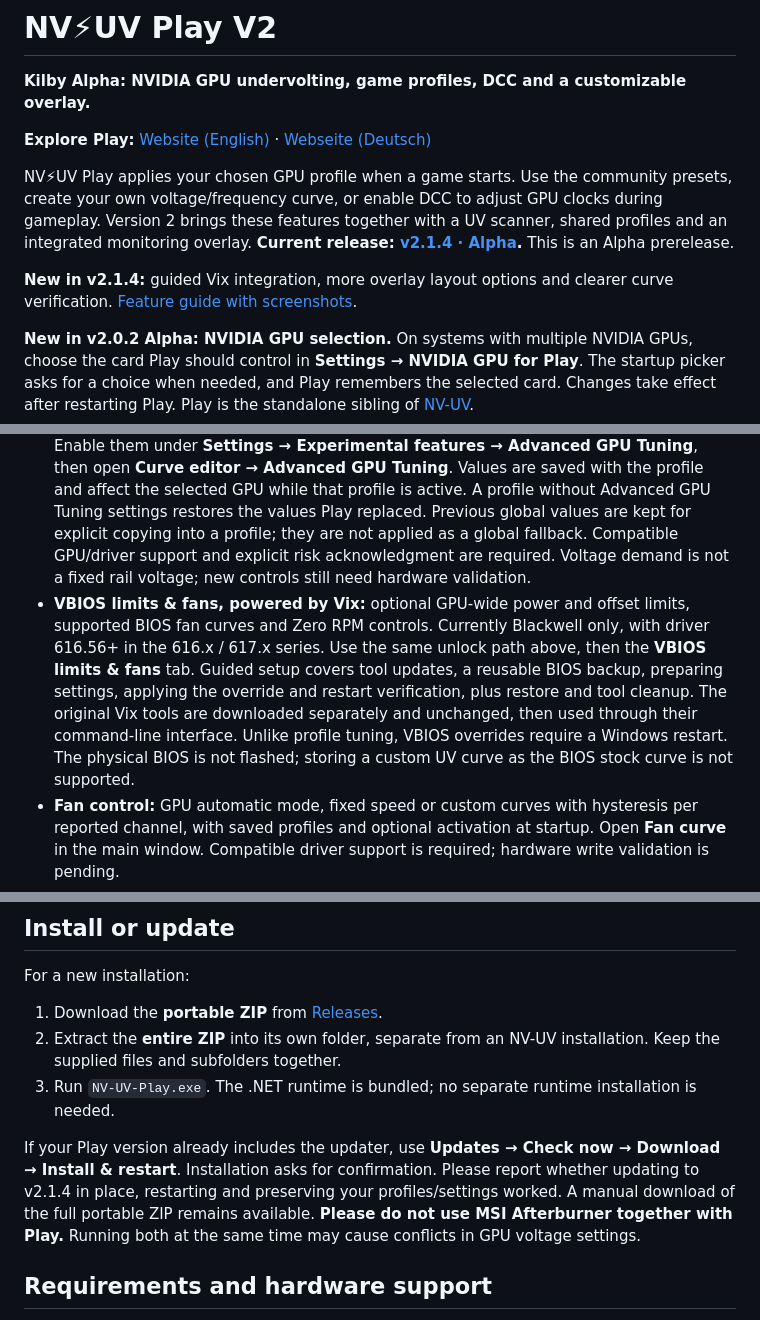
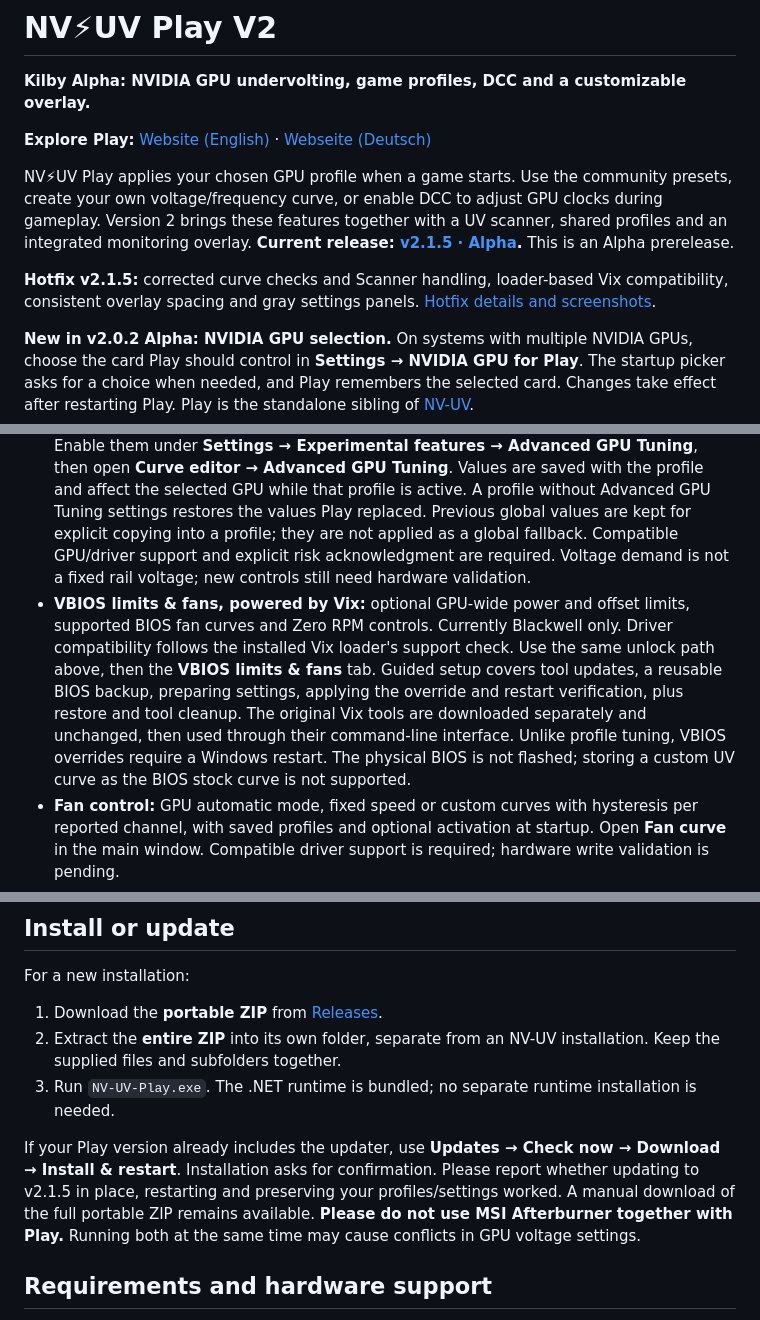
Before and after one commit to christianp403-spec/NV-UV-Play, a Markdown page: README.md, 3 parts joined by grey strips. GitHub-like rendering.

Commit message:
Document Play 2.1.5 hotfix and loader compatibility

```diff
--- a/README.md
+++ b/README.md
@@ -4,9 +4,9 @@
 
 **Explore Play:** [Website (English)](https://christianp403-spec.github.io/NV-UV-Play/en.html) · [Webseite (Deutsch)](https://christianp403-spec.github.io/NV-UV-Play/)
 
-NV⚡UV Play applies your chosen GPU profile when a game starts. Use the community presets, create your own voltage/frequency curve, or enable DCC to adjust GPU clocks during gameplay. Version 2 brings these features together with a UV scanner, shared profiles and an integrated monitoring overlay. **Current release: [v2.1.4 · Alpha](https://github.com/christianp403-spec/NV-UV-Play/releases/tag/v2.1.4).** This is an Alpha prerelease.
+NV⚡UV Play applies your chosen GPU profile when a game starts. Use the community presets, create your own voltage/frequency curve, or enable DCC to adjust GPU clocks during gameplay. Version 2 brings these features together with a UV scanner, shared profiles and an integrated monitoring overlay. **Current release: [v2.1.5 · Alpha](https://github.com/christianp403-spec/NV-UV-Play/releases/tag/v2.1.5).** This is an Alpha prerelease.
 
-**New in v2.1.4:** guided Vix integration, more overlay layout options and clearer curve verification. [Feature guide with screenshots](https://christianp403-spec.github.io/NV-UV-Play/news.html#updates-214).
+**Hotfix v2.1.5:** corrected curve checks and Scanner handling, loader-based Vix compatibility, consistent overlay spacing and gray settings panels. [Hotfix details and screenshots](https://christianp403-spec.github.io/NV-UV-Play/news.html#updates-215).
 
 **New in v2.0.2 Alpha: NVIDIA GPU selection.** On systems with multiple NVIDIA GPUs, choose the card Play should control in **Settings → NVIDIA GPU for Play**. The startup picker asks for a choice when needed, and Play remembers the selected card. Changes take effect after restarting Play. Play is the standalone sibling of [NV-UV](https://github.com/christianp403-spec/NV-UV).
 
@@ -15,7 +15,7 @@ NV⚡UV Play applies your chosen GPU profile when a game starts. Use the communi
 - **Profiles and UV Pilot:** six existing profile slots, shared global and per-game profiles, automatic game detection and per-game exceptions. My profiles keeps saved and downloaded profiles, history and right-click actions together.
 - **Curve editor:** edit individual voltage/frequency points, use Undo/Redo, and adjust power limits and VRAM offsets.
 - **Advanced GPU Tuning, Clock & voltage tuning:** XBAR/SYS clock and voltage-demand offsets, video clock, Core/Fabric voltage limits and Voltage Boost, with live telemetry. Enable them under **Settings → Experimental features → Advanced GPU Tuning**, then open **Curve editor → Advanced GPU Tuning**. Values are saved with the profile and affect the selected GPU while that profile is active. A profile without Advanced GPU Tuning settings restores the values Play replaced. Previous global values are kept for explicit copying into a profile; they are not applied as a global fallback. Compatible GPU/driver support and explicit risk acknowledgment are required. Voltage demand is not a fixed rail voltage; new controls still need hardware validation.
-- **VBIOS limits & fans, powered by Vix:** optional GPU-wide power and offset limits, supported BIOS fan curves and Zero RPM controls. Currently Blackwell only, with driver 616.56+ in the 616.x / 617.x series. Use the same unlock path above, then the **VBIOS limits & fans** tab. Guided setup covers tool updates, a reusable BIOS backup, preparing settings, applying the override and restart verification, plus restore and tool cleanup. The original Vix tools are downloaded separately and unchanged, then used through their command-line interface. Unlike profile tuning, VBIOS overrides require a Windows restart. The physical BIOS is not flashed; storing a custom UV curve as the BIOS stock curve is not supported.
+- **VBIOS limits & fans, powered by Vix:** optional GPU-wide power and offset limits, supported BIOS fan curves and Zero RPM controls. Currently Blackwell only. Driver compatibility follows the installed Vix loader's support check. Use the same unlock path above, then the **VBIOS limits & fans** tab. Guided setup covers tool updates, a reusable BIOS backup, preparing settings, applying the override and restart verification, plus restore and tool cleanup. The original Vix tools are downloaded separately and unchanged, then used through their command-line interface. Unlike profile tuning, VBIOS overrides require a Windows restart. The physical BIOS is not flashed; storing a custom UV curve as the BIOS stock curve is not supported.
 - **Fan control:** GPU automatic mode, fixed speed or custom curves with hysteresis per reported channel, with saved profiles and optional activation at startup. Open **Fan curve** in the main window. Compatible driver support is required; hardware write validation is pending.
 - **UV scanner:** configurable tests, saved results and history, NVIDIA Auto-UV starting points and UV Try community profiles.
 - **DCC:** Automatic clock regulation with per-game learning, plus an experimental NVIDIA Power Efficiency mode.
@@ -32,7 +32,7 @@ For a new installation:
 2. Extract the **entire ZIP** into its own folder, separate from an NV-UV installation. Keep the supplied files and subfolders together.
 3. Run `NV-UV-Play.exe`. The .NET runtime is bundled; no separate runtime installation is needed.
 
-If your Play version already includes the updater, use **Updates → Check now → Download → Install & restart**. Installation asks for confirmation. Please report whether updating to v2.1.4 in place, restarting and preserving your profiles/settings worked. A manual download of the full portable ZIP remains available. **Please do not use MSI Afterburner together with Play.** Running both at the same time may cause conflicts in GPU voltage settings.
+If your Play version already includes the updater, use **Updates → Check now → Download → Install & restart**. Installation asks for confirmation. Please report whether updating to v2.1.5 in place, restarting and preserving your profiles/settings worked. A manual download of the full portable ZIP remains available. **Please do not use MSI Afterburner together with Play.** Running both at the same time may cause conflicts in GPU voltage settings.
 
 ## Requirements and hardware support
 
```
